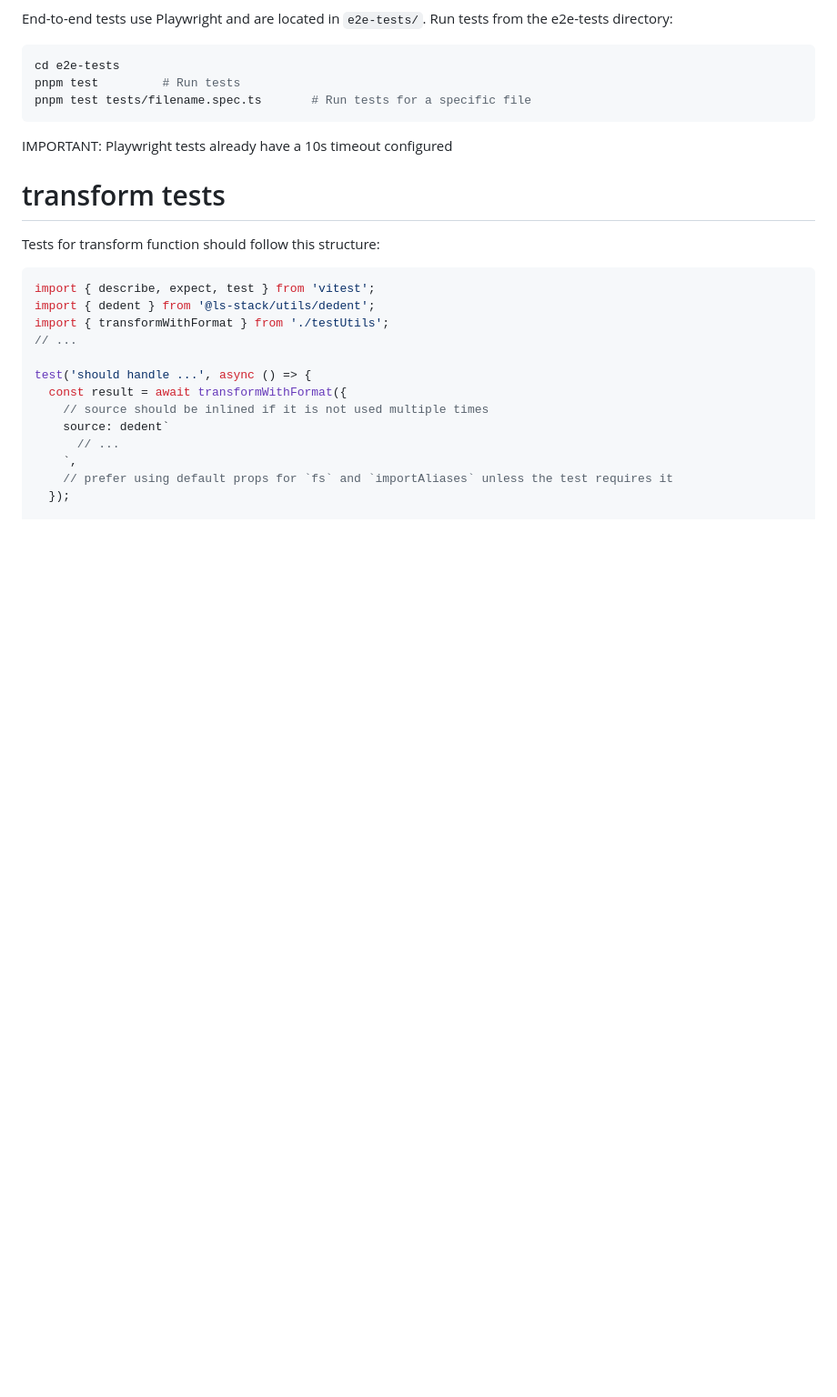
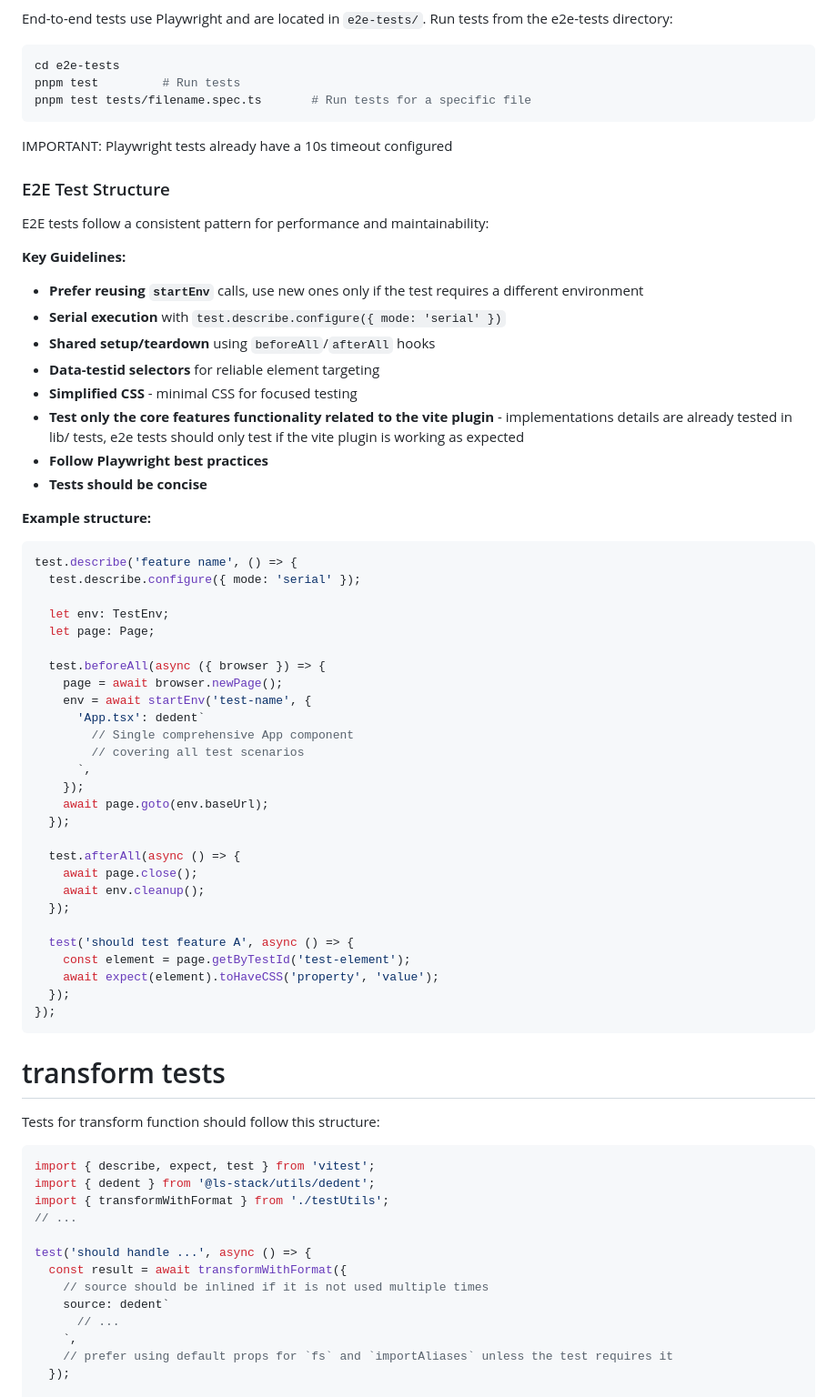
Before and after one commit to lucasols/vindur, a Markdown page: CLAUDE.md, the part around the change. Shown at 91% size. GitHub-like rendering; blank space fills up the shorter version.

Commit message:
Add E2E test structure guidelines to CLAUDE.md
- Introduced a section outlining key guidelines for E2E test structure, emphasizing best practices for performance and maintainability.
- Provided an example structure for E2E tests, demonstrating the use of `startEnv`, serial execution, shared setup/teardown, and concise test cases.

````diff
--- a/CLAUDE.md
+++ b/CLAUDE.md
@@ -133,6 +133,53 @@ pnpm test tests/filename.spec.ts       # Run tests for a specific file
 
 IMPORTANT: Playwright tests already have a 10s timeout configured
 
+### E2E Test Structure
+
+E2E tests follow a consistent pattern for performance and maintainability:
+
+**Key Guidelines:**
+
+- **Prefer reusing `startEnv`** calls, use new ones only if the test requires a different environment
+- **Serial execution** with `test.describe.configure({ mode: 'serial' })`
+- **Shared setup/teardown** using `beforeAll`/`afterAll` hooks
+- **Data-testid selectors** for reliable element targeting
+- **Simplified CSS** - minimal CSS for focused testing
+- **Test only the core features functionality related to the vite plugin** - implementations details are already tested in lib/ tests, e2e tests should only test if the vite plugin is working as expected
+- **Follow Playwright best practices**
+- **Tests should be concise**
+
+**Example structure:**
+
+```typescript
+test.describe('feature name', () => {
+  test.describe.configure({ mode: 'serial' });
+
+  let env: TestEnv;
+  let page: Page;
+
+  test.beforeAll(async ({ browser }) => {
+    page = await browser.newPage();
+    env = await startEnv('test-name', {
+      'App.tsx': dedent`
+        // Single comprehensive App component
+        // covering all test scenarios
+      `,
+    });
+    await page.goto(env.baseUrl);
+  });
+
+  test.afterAll(async () => {
+    await page.close();
+    await env.cleanup();
+  });
+
+  test('should test feature A', async () => {
+    const element = page.getByTestId('test-element');
+    await expect(element).toHaveCSS('property', 'value');
+  });
+});
+```
+
 # transform tests
 
 Tests for transform function should follow this structure:
````
